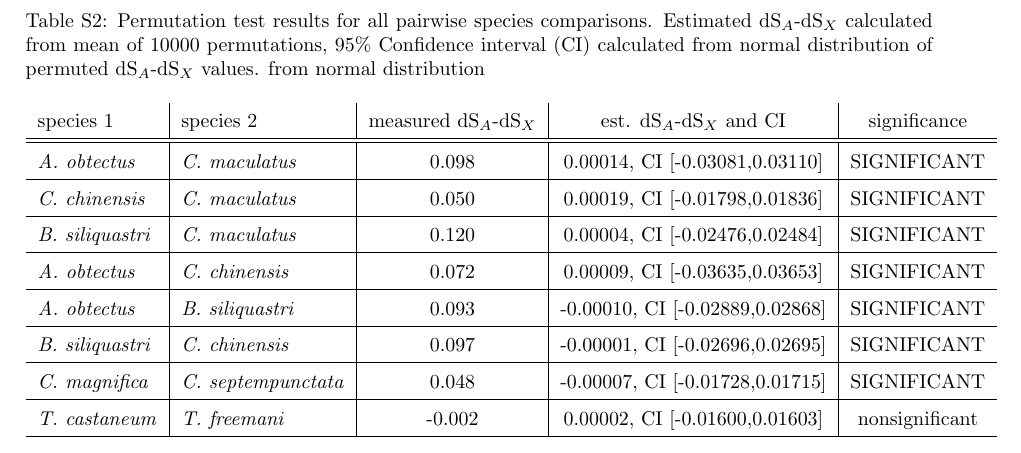
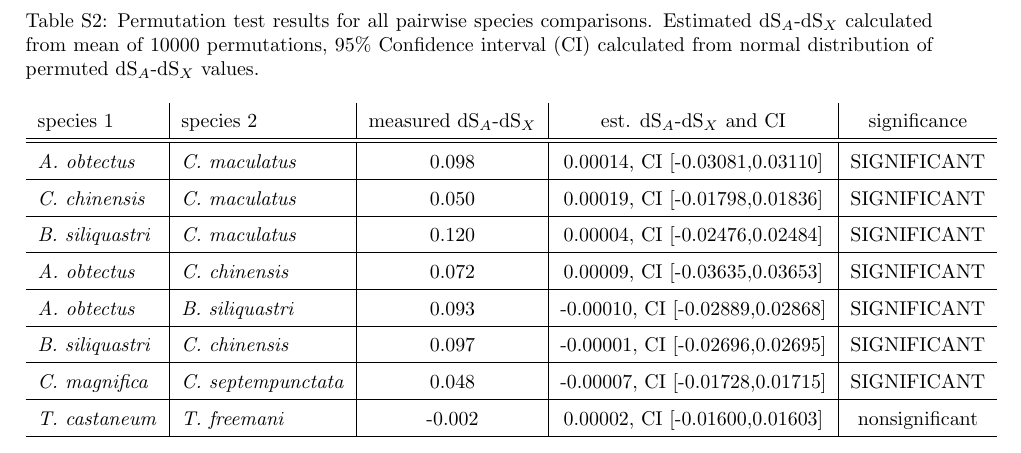
Before and after one commit to milena-t/PhD_chapter3, a LaTeX document (writing/supplementary_information.tex): part of page 8 of 17, cut so that both start at the same text. Compiled offline with pdfLaTeX.

Commit message:
permutaiton test table

```diff
--- a/writing/supplementary_information.tex
+++ b/writing/supplementary_information.tex
@@ -199,8 +199,7 @@
 \begin{table}[H]
     \centering
     \caption{Permutation test results for all pairwise species comparisons. Estimated dS$_A$-dS$_X$ calculated from mean of
-    10000 permutations, 95\% Confidence interval (CI) calculated from normal distribution of permuted dS$_A$-dS$_X$ values.
-    from normal distribution}
+    10000 permutations, 95\% Confidence interval (CI) calculated from normal distribution of permuted dS$_A$-dS$_X$ values.}
     \label{SItab:BUSCO}
     \begin{tabular}{l | l | c |c | c}
         species 1  & species 2 & measured dS$_A$-dS$_X$ & est. dS$_A$-dS$_X$ and CI & significance \\
```
